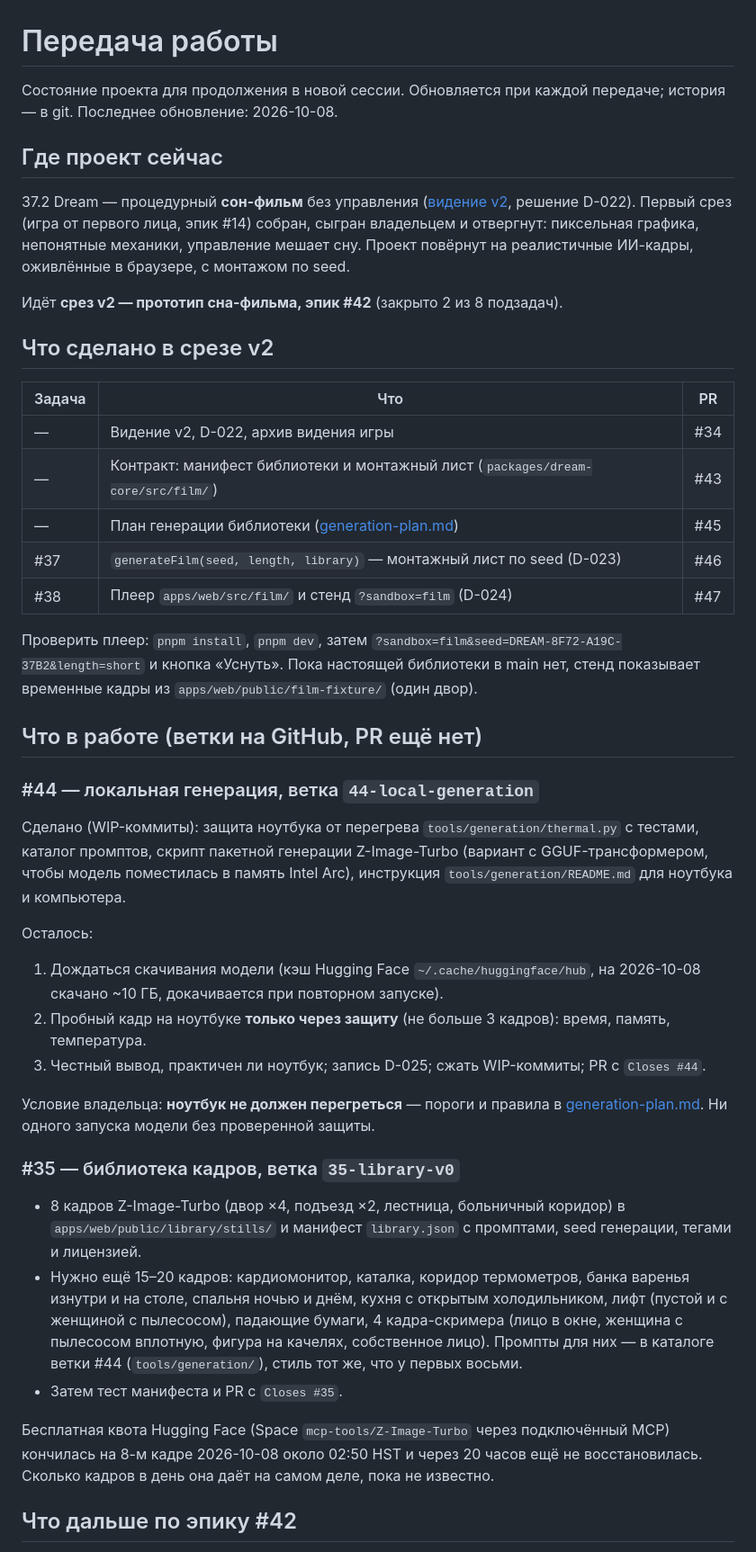
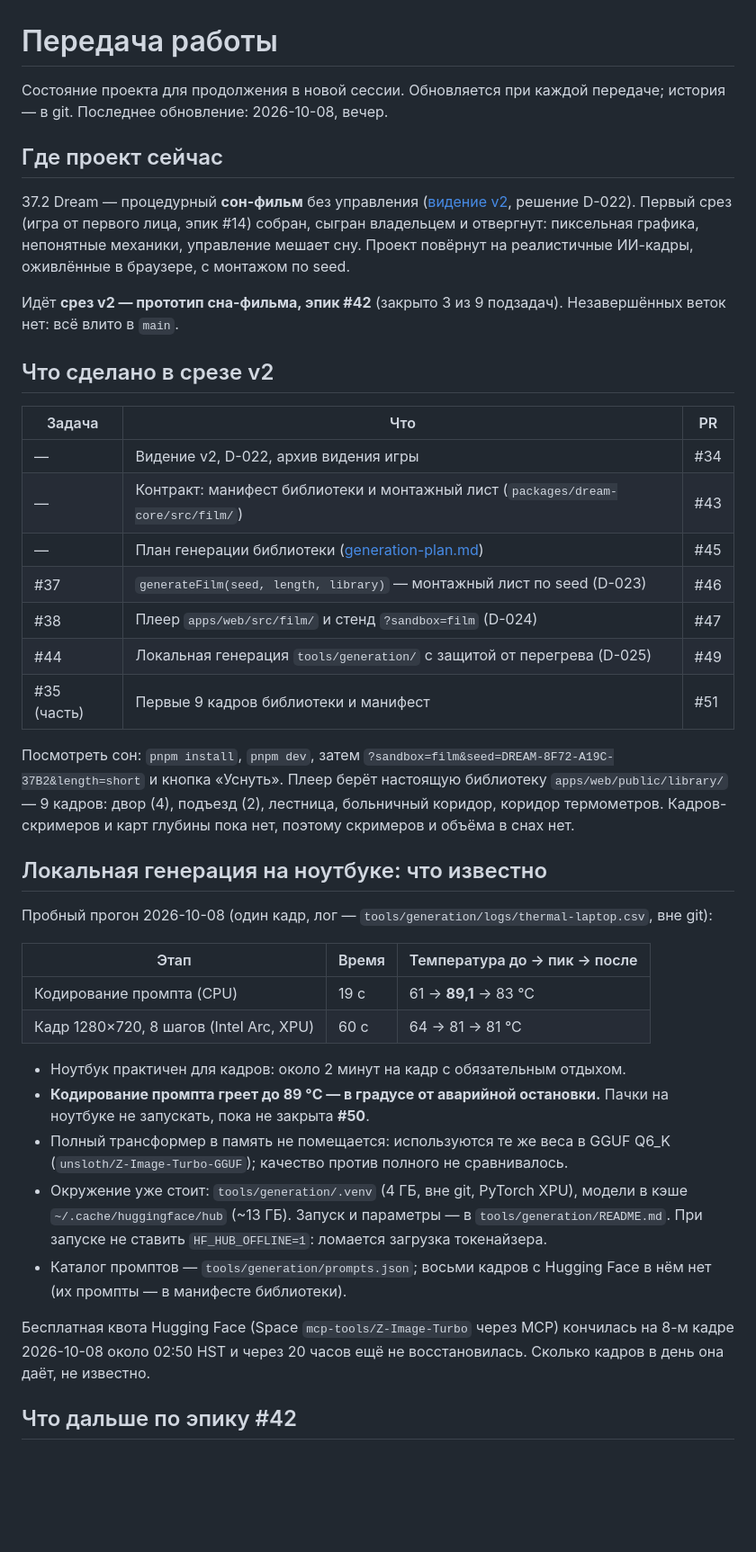
Before and after one commit to pavelmiskevich/37-2-dream, a Markdown page: docs/handoff.md, the part around one of its changes. Shown at 90% size. Rendered like a GitHub page; blank space fills up the shorter version.

Commit message:
Документ передачи: #44 и первые кадры влиты, перегрев при кодировании, порядок дальше (#52)

```diff
--- a/docs/handoff.md
+++ b/docs/handoff.md
@@ -1,7 +1,7 @@
 # Передача работы
 
 Состояние проекта для продолжения в новой сессии. Обновляется при каждой
-передаче; история — в git. Последнее обновление: 2026-10-08.
+передаче; история — в git. Последнее обновление: 2026-10-08, вечер.
 
 ## Где проект сейчас
 
@@ -11,7 +11,8 @@
 мешает сну. Проект повёрнут на реалистичные ИИ-кадры, оживлённые в браузере, с
 монтажом по seed.
 
-Идёт **срез v2 — прототип сна-фильма, эпик #42** (закрыто 2 из 8 подзадач).
+Идёт **срез v2 — прототип сна-фильма, эпик #42** (закрыто 3 из 9 подзадач).
+Незавершённых веток нет: всё влито в `main`.
 
 ## Что сделано в срезе v2
 
@@ -22,51 +23,40 @@
 | — | План генерации библиотеки ([generation-plan.md](generation-plan.md)) | #45 |
 | #37 | `generateFilm(seed, length, library)` — монтажный лист по seed (D-023) | #46 |
 | #38 | Плеер `apps/web/src/film/` и стенд `?sandbox=film` (D-024) | #47 |
+| #44 | Локальная генерация `tools/generation/` с защитой от перегрева (D-025) | #49 |
+| #35 (часть) | Первые 9 кадров библиотеки и манифест | #51 |
 
-Проверить плеер: `pnpm install`, `pnpm dev`, затем
+Посмотреть сон: `pnpm install`, `pnpm dev`, затем
 `?sandbox=film&seed=DREAM-8F72-A19C-37B2&length=short` и кнопка «Уснуть».
-Пока настоящей библиотеки в main нет, стенд показывает временные кадры из
-`apps/web/public/film-fixture/` (один двор).
+Плеер берёт настоящую библиотеку `apps/web/public/library/` — 9 кадров: двор
+(4), подъезд (2), лестница, больничный коридор, коридор термометров.
+Кадров-скримеров и карт глубины пока нет, поэтому скримеров и объёма в снах нет.
 
-## Что в работе (ветки на GitHub, PR ещё нет)
+## Локальная генерация на ноутбуке: что известно
 
-### #44 — локальная генерация, ветка `44-local-generation`
+Пробный прогон 2026-10-08 (один кадр, лог —
+`tools/generation/logs/thermal-laptop.csv`, вне git):
 
-Сделано (WIP-коммиты): защита ноутбука от перегрева `tools/generation/thermal.py`
-с тестами, каталог промптов, скрипт пакетной генерации Z-Image-Turbo (вариант с
-GGUF-трансформером, чтобы модель поместилась в память Intel Arc), инструкция
-`tools/generation/README.md` для ноутбука и компьютера.
+| Этап | Время | Температура до → пик → после |
+|---|---|---|
+| Кодирование промпта (CPU) | 19 с | 61 → **89,1** → 83 °C |
+| Кадр 1280×720, 8 шагов (Intel Arc, XPU) | 60 с | 64 → 81 → 81 °C |
 
-Осталось:
+- Ноутбук практичен для кадров: около 2 минут на кадр с обязательным отдыхом.
+- **Кодирование промпта греет до 89 °C — в градусе от аварийной остановки.**
+  Пачки на ноутбуке не запускать, пока не закрыта **#50**.
+- Полный трансформер в память не помещается: используются те же веса в GGUF
+  Q6_K (`unsloth/Z-Image-Turbo-GGUF`); качество против полного не сравнивалось.
+- Окружение уже стоит: `tools/generation/.venv` (4 ГБ, вне git, PyTorch XPU),
+  модели в кэше `~/.cache/huggingface/hub` (~13 ГБ). Запуск и параметры — в
+  `tools/generation/README.md`. При запуске не ставить `HF_HUB_OFFLINE=1`:
+  ломается загрузка токенайзера.
+- Каталог промптов — `tools/generation/prompts.json`; восьми кадров с Hugging
+  Face в нём нет (их промпты — в манифесте библиотеки).
 
-1. Дождаться скачивания модели (кэш Hugging Face `~/.cache/huggingface/hub`,
-   на 2026-10-08 скачано ~10 ГБ, докачивается при повторном запуске).
-2. Пробный кадр на ноутбуке **только через защиту** (не больше 3 кадров):
-   время, память, температура.
-3. Честный вывод, практичен ли ноутбук; запись D-025; сжать WIP-коммиты; PR с
-   `Closes #44`.
-
-Условие владельца: **ноутбук не должен перегреться** — пороги и правила в
-[generation-plan.md](generation-plan.md). Ни одного запуска модели без
-проверенной защиты.
-
-### #35 — библиотека кадров, ветка `35-library-v0`
-
-- 8 кадров Z-Image-Turbo (двор ×4, подъезд ×2, лестница, больничный коридор) в
-  `apps/web/public/library/stills/` и манифест `library.json` с промптами, seed
-  генерации, тегами и лицензией.
-- Нужно ещё 15–20 кадров: кардиомонитор, каталка, коридор термометров, банка
-  варенья изнутри и на столе, спальня ночью и днём, кухня с открытым
-  холодильником, лифт (пустой и с женщиной с пылесосом), падающие бумаги,
-  4 кадра-скримера (лицо в окне, женщина с пылесосом вплотную, фигура на
-  качелях, собственное лицо). Промпты для них — в каталоге ветки #44
-  (`tools/generation/`), стиль тот же, что у первых восьми.
-- Затем тест манифеста и PR с `Closes #35`.
-
-Бесплатная квота Hugging Face (Space `mcp-tools/Z-Image-Turbo` через
-подключённый MCP) кончилась на 8-м кадре 2026-10-08 около 02:50 HST и через
-20 часов ещё не восстановилась. Сколько кадров в день она даёт на самом деле,
-пока не известно.
+Бесплатная квота Hugging Face (Space `mcp-tools/Z-Image-Turbo` через MCP)
+кончилась на 8-м кадре 2026-10-08 около 02:50 HST и через 20 часов ещё не
+восстановилась. Сколько кадров в день она даёт, не известно.
 
 ## Что дальше по эпику #42
 
```
Also changed, not shown: other parts of docs/handoff.md (+17 -10 lines).
